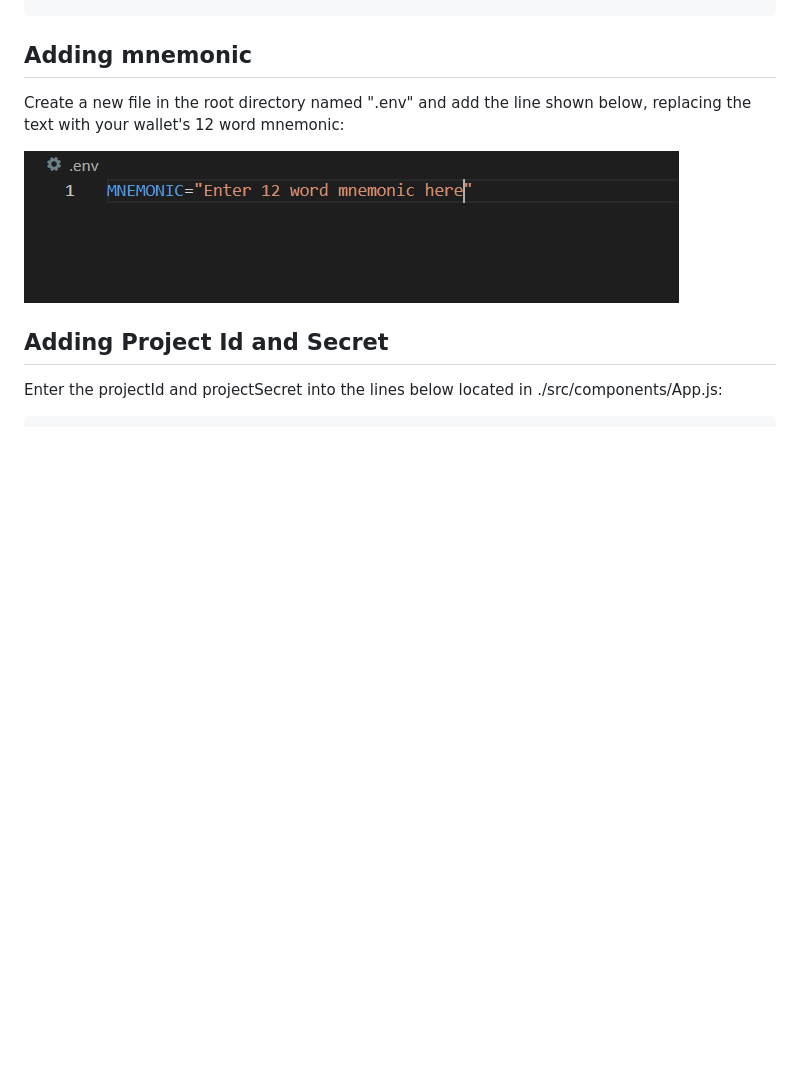
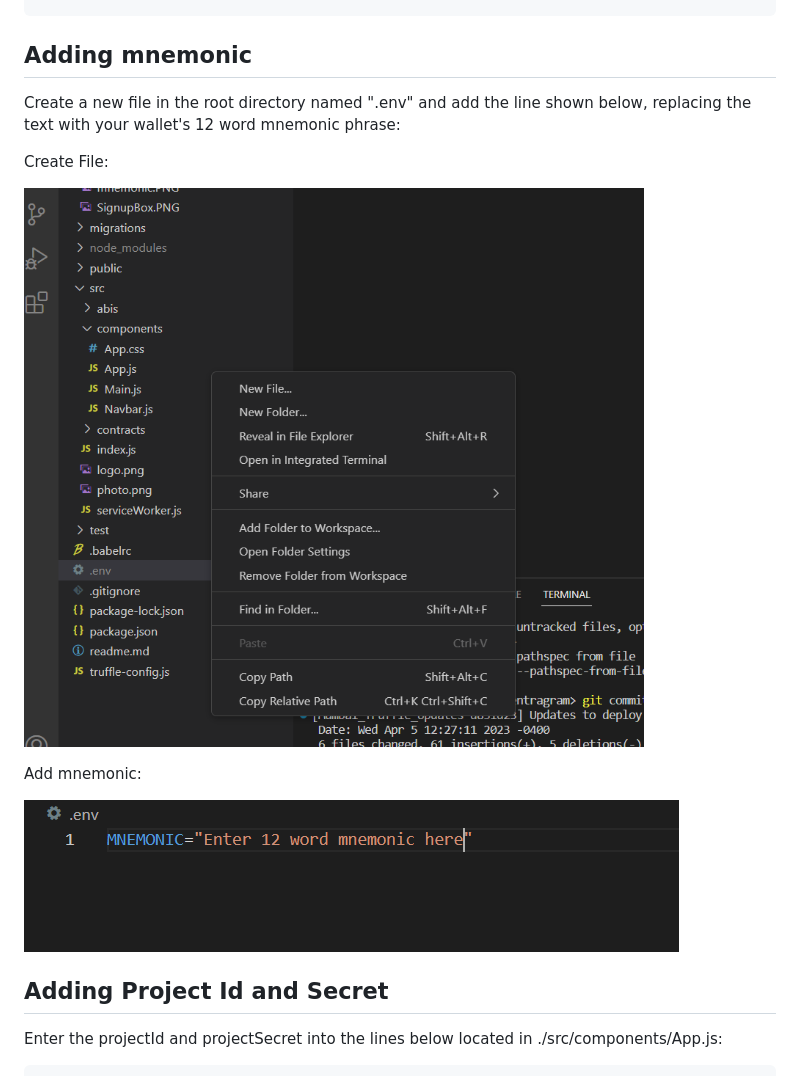
Before and after one commit to gnolanltu/Decentragram, a Markdown page: readme.md, the part around the change. Drawn GitHub-style; pictures changed too: images/CreateENV.png (added); blank space fills up the shorter version.

Commit message:
Added additional images

```diff
--- a/readme.md
+++ b/readme.md
@@ -24,7 +24,13 @@ Replace the URL in the provider with the one from the previous step.
 
 Adding mnemonic
 -----------------
-Create a new file in the root directory named ".env" and add the line shown below, replacing the text with your wallet's 12 word mnemonic:
+Create a new file in the root directory named ".env" and add the line shown below, replacing the text with your wallet's 12 word mnemonic phrase:
+
+Create File:
+
+![CreateFile](images/CreateENV.png)
+
+Add mnemonic:
 
 ![mneumonic](images/mnemonic.PNG)
 
```
